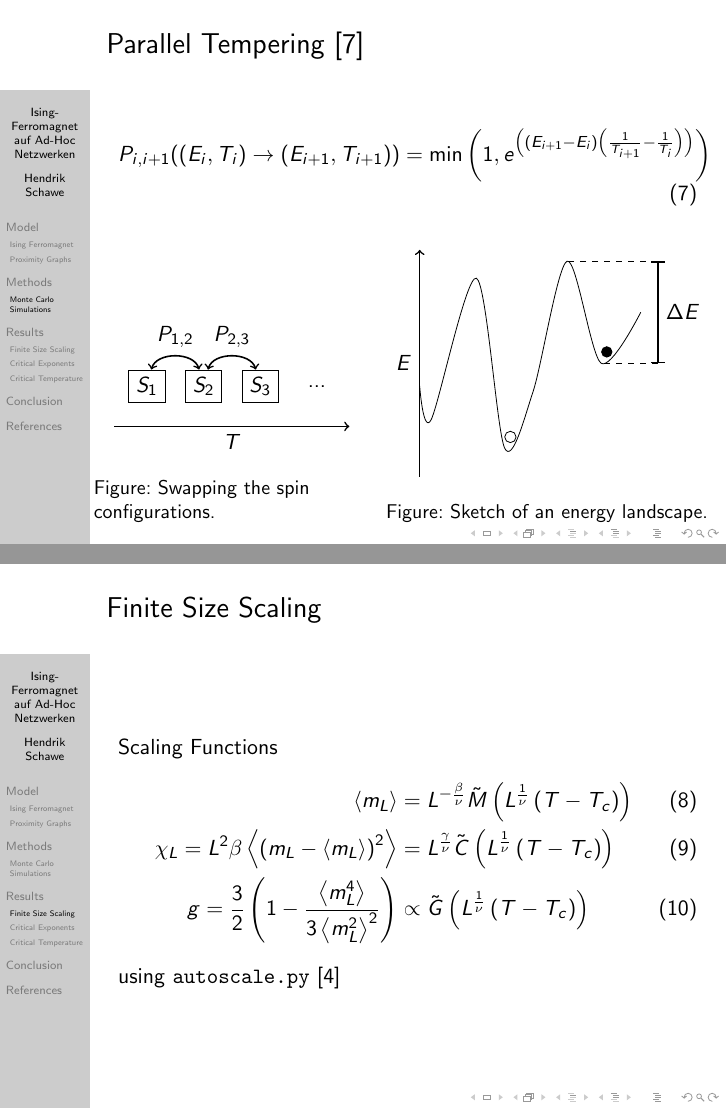
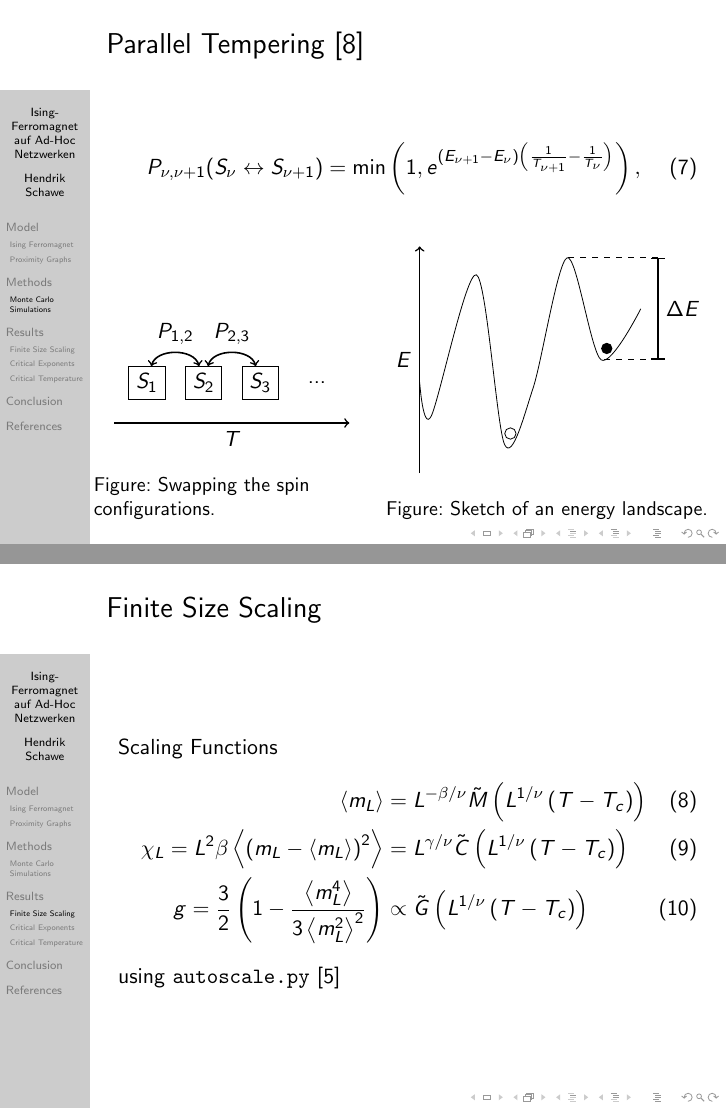
Before and after one commit to surt91/IsingFerromagnet, LaTeX slides (Tex/Vortrag.tex): pages 47 and 59 of 78, joined at a grey line. Compiled offline with pdfLaTeX.

Commit message:
Formelverbesserungen aus Arbeit übernommen

```diff
--- a/Tex/Vortrag.tex
+++ b/Tex/Vortrag.tex
@@ -347,11 +347,11 @@
             Scaling Functions
             \begin{align}
                 \label{eq:fsscaling:m}
-                \avg{m_L} &= L^{-\frac{\beta}{\nu}} \tilde{M}\brac{L^\frac{1}{\nu}\brac{T-T_c}}\\
+                \avg{m_L}                                                              &= L^{-{\beta/\nu}} \tilde{M}\brac{L^{1/\nu}\brac{T-T_c}}\\
                 \label{eq:fsscaling:chi}
-                \chi_L    = L^{2} \beta \avg{\brac{m_{L}-\avg{m_{L}}}^2} &= L^{\frac{\gamma}{\nu}} \tilde{C}\brac{L^\frac{1}{\nu}\brac{T-T_c}}\\
+                \chi_L    = L^{2} \beta \avg{\brac{m_{L}-\avg{m_{L}}}^2}               &= L^{{\gamma/\nu}} \tilde{C}\brac{L^{1/\nu}\brac{T-T_c}}\\
                 \label{eq:fsscaling:g}
-                g         = \frac{3}{2}\brac{1-\frac{\avg{m_{L}^4}}{3\avg{m_{L}^2}^2}} &\propto \tilde{G}\brac{L^\frac{1}{\nu}\brac{T-T_c}}
+                g         = \frac{3}{2}\brac{1-\frac{\avg{m_{L}^4}}{3\avg{m_{L}^2}^2}} &\propto \tilde{G}\brac{L^{1/\nu}\brac{T-T_c}}
             \end{align}
             using \texttt{autoscale.py} \cite{autoscale2009}
         \end{frame}
```
Also changed, not shown: Tex/Vortrag.tex (4 more changed lines).
